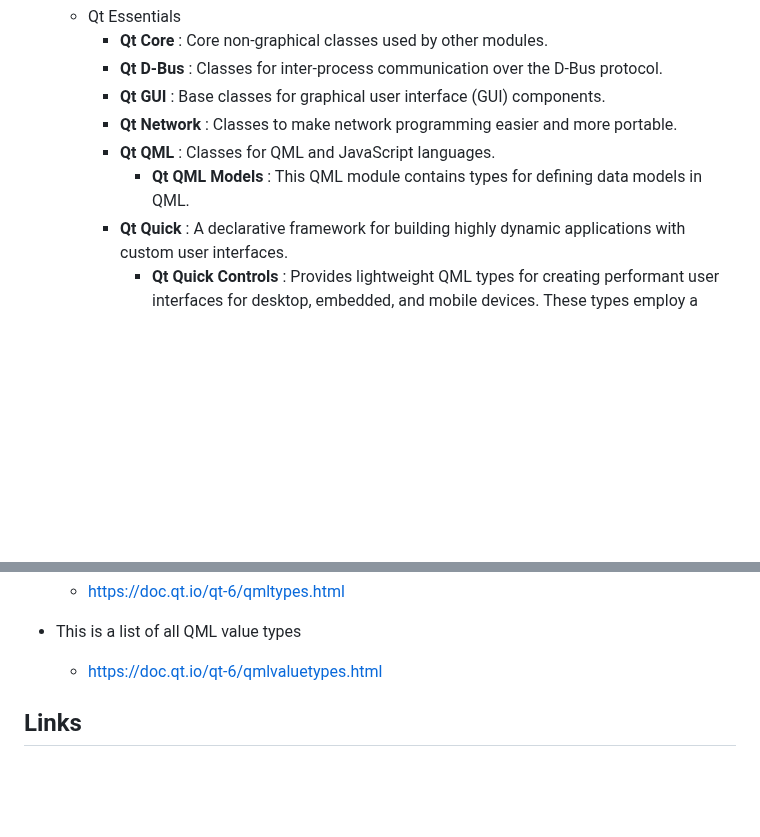
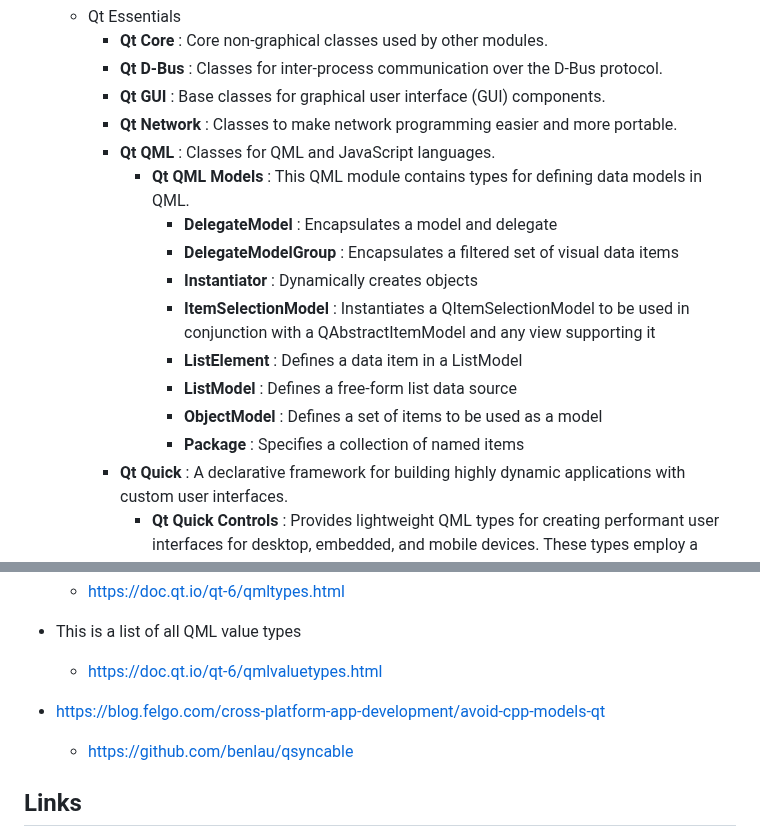
Before and after one commit to wahabshah/dev-env-debian, a Markdown page: .devcontainer/README.md, 2 parts joined by grey strips. Drawn GitHub-style; blank space fills up the shorter version.

```diff
--- a/.devcontainer/README.md
+++ b/.devcontainer/README.md
@@ -320,6 +320,14 @@ wget https://download.qt.io/archive/online_installers/4.5/qt-unified-linux-x64-4
     * **Qt Network**	: Classes to make network programming easier and more portable.
     * **Qt QML**	: Classes for QML and JavaScript languages.
       * **Qt QML Models** : This QML module contains types for defining data models in QML.
+        * **DelegateModel** : Encapsulates a model and delegate
+        * **DelegateModelGroup** : Encapsulates a filtered set of visual data items
+        * **Instantiator** : Dynamically creates objects
+        * **ItemSelectionModel** : Instantiates a QItemSelectionModel to be used in conjunction with a QAbstractItemModel and any view supporting it
+        * **ListElement** : Defines a data item in a ListModel
+        * **ListModel** : Defines a free-form list data source
+        * **ObjectModel** : Defines a set of items to be used as a model
+        * **Package** : Specifies a collection of named items
     * **Qt Quick**	: A declarative framework for building highly dynamic applications with custom user interfaces.
       * **Qt Quick Controls**	: Provides lightweight QML types for creating performant user interfaces for desktop, embedded, and mobile devices. These types employ a simple styling architecture and are very efficient.
       * **Qt Quick Dialogs**	: Types for creating and interacting with system dialogs from a Qt Quick application.
@@ -348,6 +356,10 @@ wget https://download.qt.io/archive/online_installers/4.5/qt-unified-linux-x64-4
   * https://doc.qt.io/qt-6/qmltypes.html
 * This is a list of all QML value types
   * https://doc.qt.io/qt-6/qmlvaluetypes.html
+
+* https://blog.felgo.com/cross-platform-app-development/avoid-cpp-models-qt
+  * https://github.com/benlau/qsyncable
+
 
 ## Links
 * http://www.umsl.edu/~eckerta/vnc_docs/xvnc.html
```
